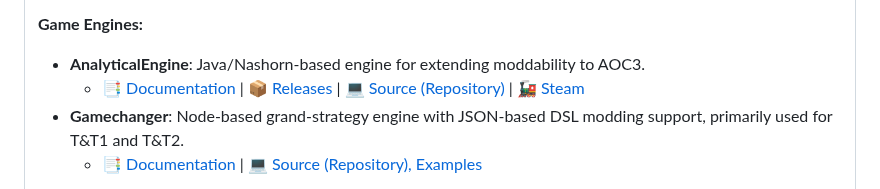
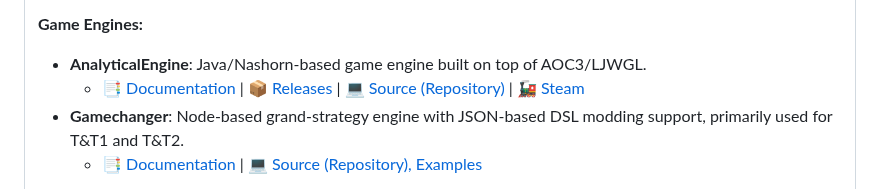
Before and after one commit to Confoederatio/Confoederatio, a Markdown page: README.md, the part around the change. GitHub-like rendering; folded sections open.

```diff
--- a/README.md
+++ b/README.md
@@ -79,7 +79,7 @@ __Frameworks:__
     - [💻 Source (Repository)](https://github.com/Confoederatio/Vercengen)
 
 __Game Engines:__
-- **AnalyticalEngine**: Java/Nashorn-based engine for extending moddability to AOC3.
+- **AnalyticalEngine**: Java/Nashorn-based game engine built on top of AOC3/LJWGL.
   - [📑 Documentation](https://docs.google.com/document/d/1cgZIJyXivPmHRlPZBEmlv65Aypafa_xPVOjqJDaS6Sg/edit?usp=sharing) | [📦 Releases](https://github.com/Confoederatio/AnalyticalEngine/releases) | [💻 Source (Repository)](https://github.com/Confoederatio/AnalyticalEngine) | [🚂 Steam](https://steamcommunity.com/sharedfiles/filedetails/?id=3429582135)
 - **Gamechanger**: Node-based grand-strategy engine with JSON-based DSL modding support, primarily used for T&T1 and T&T2.
   - [📑 Documentation](https://docs.google.com/document/d/1uLfSMooByn0jtm6hfKK8rn8c9Qj9FCWv8JibFgOQwhc/edit?usp=sharing) | [💻 Source (Repository), Examples](https://github.com/Confoederatio/TriumphAndTragedy/tree/main/common)
```
